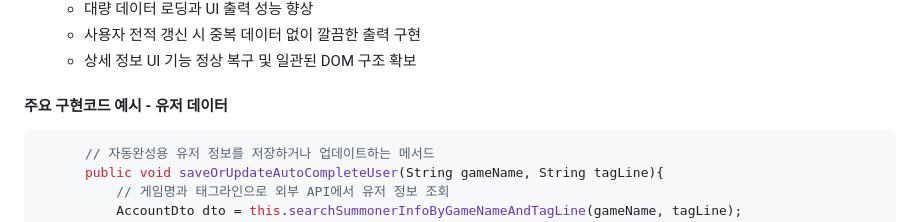
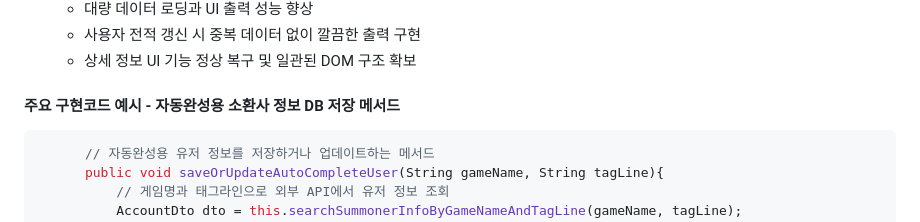
Before and after one commit to dozero25/goodgame.gg-main, a Markdown page: README.md, the part around the change. Drawn GitHub-style.

````diff
--- a/README.md
+++ b/README.md
@@ -642,7 +642,7 @@ https://github.com/user-attachments/assets/a74c4126-7e6d-4200-bf89-8ba6150b818c
   - 사용자 전적 갱신 시 중복 데이터 없이 깔끔한 출력 구현
   - 상세 정보 UI 기능 정상 복구 및 일관된 DOM 구조 확보
 
-#### 주요 구현코드 예시 - 유저 데이터
+#### 주요 구현코드 예시 - 자동완성용 소환사 정보 DB 저장 메서드
 ``` JAVA
       // 자동완성용 유저 정보를 저장하거나 업데이트하는 메서드
       public void saveOrUpdateAutoCompleteUser(String gameName, String tagLine){
````
